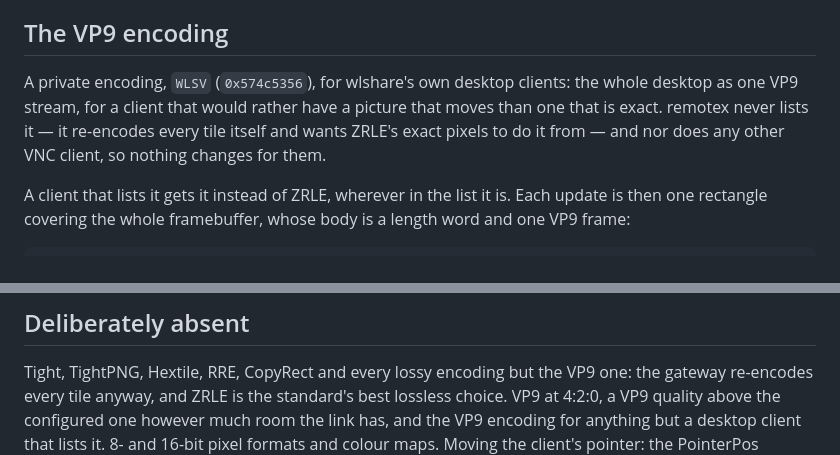
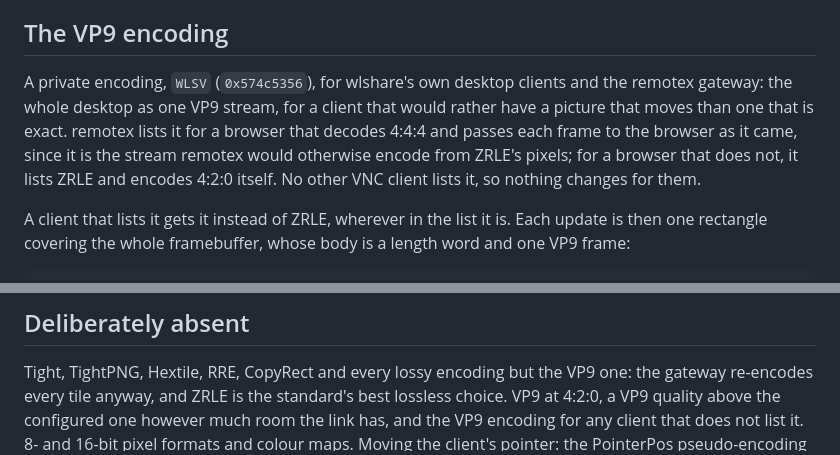
Before and after one commit to andrewtheguy/wlshare, a Markdown page: docs/architecture.md, 2 parts joined by grey strips. GitHub-like rendering.

Commit message:
Say that remotex lists the VP9 encoding for a 4:4:4 browser
remotex now passes the encoding's frames to a browser that decodes
4:4:4 instead of re-encoding ZRLE's pixels, so the encoding is no longer
for the desktop clients alone.

Co-Authored-By: Claude Opus 5.5 <noreply@anthropic.com>

```diff
--- a/docs/architecture.md
+++ b/docs/architecture.md
@@ -221,11 +221,13 @@ update too, and waits for a request like any other.
 
 ## The VP9 encoding
 
-A private encoding, `WLSV` (`0x574c5356`), for wlshare's own desktop clients:
-the whole desktop as one VP9 stream, for a client that would rather have a
-picture that moves than one that is exact. remotex never lists it — it re-encodes
-every tile itself and wants ZRLE's exact pixels to do it from — and nor does any
-other VNC client, so nothing changes for them.
+A private encoding, `WLSV` (`0x574c5356`), for wlshare's own desktop clients
+and the remotex gateway: the whole desktop as one VP9 stream, for a client that
+would rather have a picture that moves than one that is exact. remotex lists it
+for a browser that decodes 4:4:4 and passes each frame to the browser as it
+came, since it is the stream remotex would otherwise encode from ZRLE's pixels;
+for a browser that does not, it lists ZRLE and encodes 4:2:0 itself. No other VNC
+client lists it, so nothing changes for them.
 
 A client that lists it gets it instead of ZRLE, wherever in the list it is. Each
 update is then one rectangle covering the whole framebuffer, whose body is a
@@ -745,8 +747,8 @@ bare reason "authentication failed"; the actual reason is logged.
 Tight, TightPNG, Hextile, RRE, CopyRect and every lossy encoding but the VP9
 one: the gateway re-encodes every tile anyway, and ZRLE is the standard's best
 lossless choice. VP9 at 4:2:0, a VP9 quality above the configured one however
-much room the link has, and the VP9 encoding for anything but a desktop client
-that lists it.
+much room the link has, and the VP9 encoding for any client that does not list
+it.
 8- and 16-bit pixel formats and colour maps. Moving the client's pointer: the
 PointerPos pseudo-encoding would carry a warp the compositor made, and the
 cursor session does report positions, but only when the output repaints.
```
